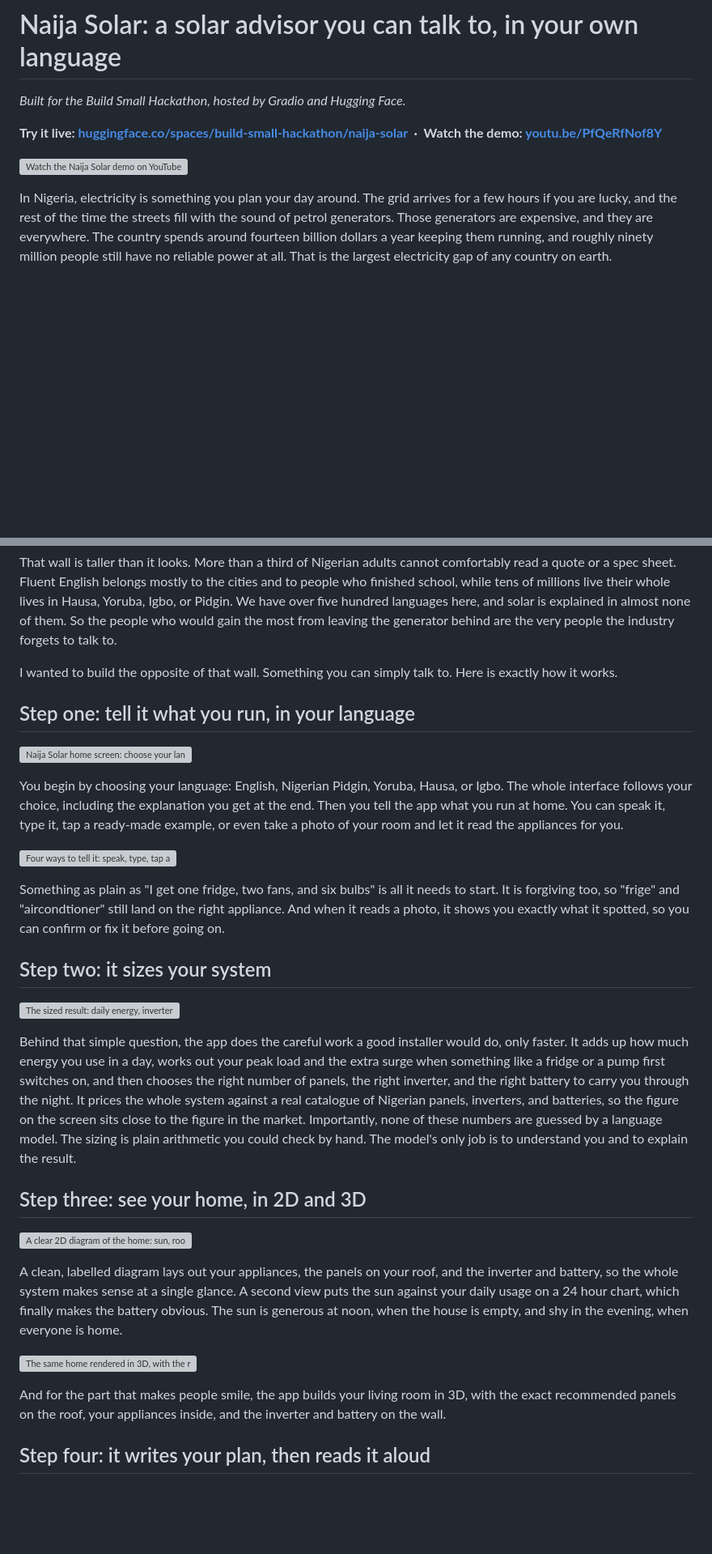
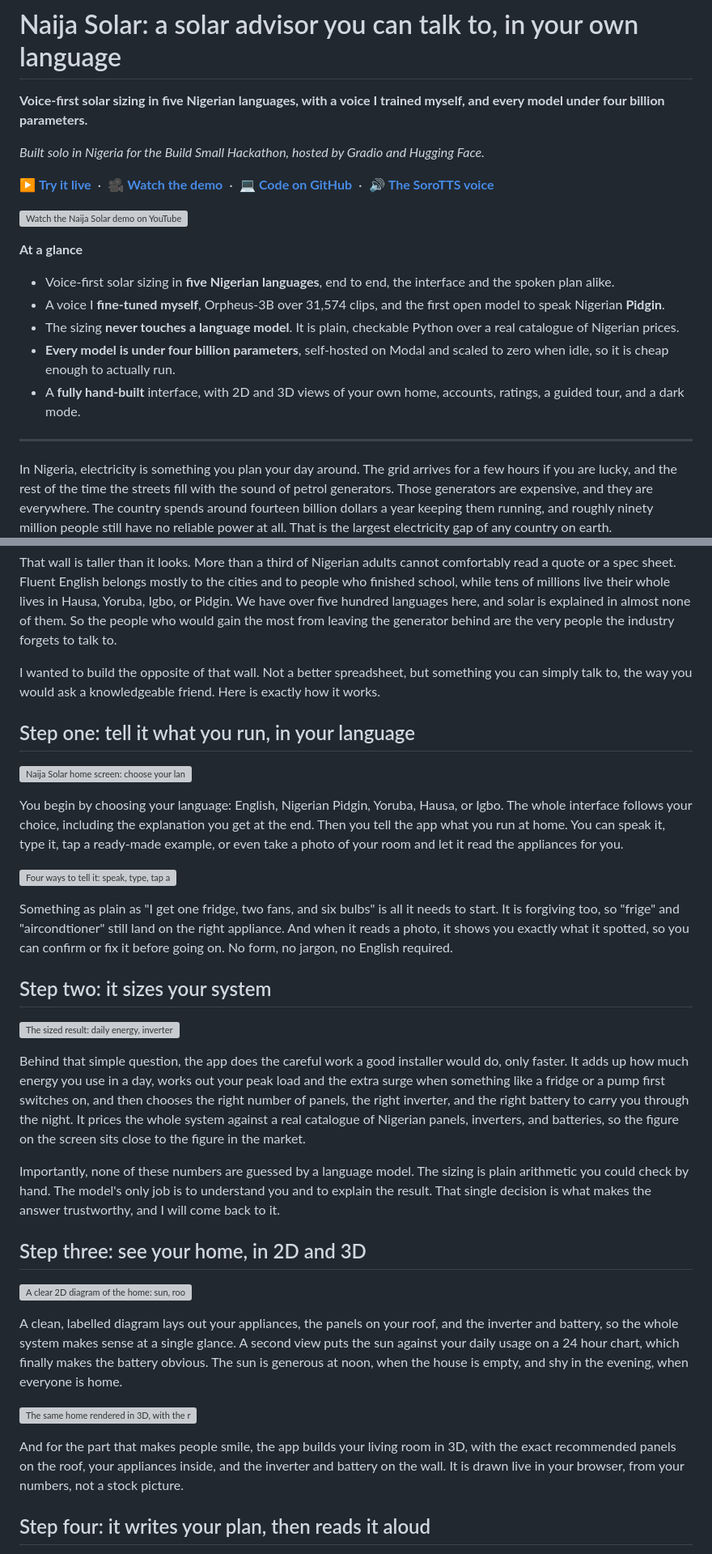
Before and after one commit to Mystique1337/naija-solar, a Markdown page: ARTICLE.md, 2 parts joined by grey strips. Shown at 81% size. Drawn GitHub-style; blank space fills up the shorter version; grey boxes are pictures that could not be loaded.

```diff
--- a/ARTICLE.md
+++ b/ARTICLE.md
@@ -1,10 +1,22 @@
 # Naija Solar: a solar advisor you can talk to, in your own language
 
-*Built for the Build Small Hackathon, hosted by Gradio and Hugging Face.*
+**Voice-first solar sizing in five Nigerian languages, with a voice I trained myself, and every model under four billion parameters.**
 
-**Try it live: [huggingface.co/spaces/build-small-hackathon/naija-solar](https://huggingface.co/spaces/build-small-hackathon/naija-solar) &nbsp;·&nbsp; Watch the demo: [youtu.be/PfQeRfNof8Y](https://youtu.be/PfQeRfNof8Y)**
+*Built solo in Nigeria for the Build Small Hackathon, hosted by Gradio and Hugging Face.*
+
+▶️ **[Try it live](https://huggingface.co/spaces/build-small-hackathon/naija-solar)** &nbsp;·&nbsp; 🎥 **[Watch the demo](https://youtu.be/PfQeRfNof8Y)** &nbsp;·&nbsp; 💻 **[Code on GitHub](https://github.com/Mystique1337/naija-solar)** &nbsp;·&nbsp; 🔊 **[The SoroTTS voice](https://huggingface.co/Shinzmann/sorotts)**
 
 [![Watch the Naija Solar demo on YouTube](https://img.youtube.com/vi/PfQeRfNof8Y/hqdefault.jpg)](https://youtu.be/PfQeRfNof8Y)
+
+**At a glance**
+
+- Voice-first solar sizing in **five Nigerian languages**, end to end, the interface and the spoken plan alike.
+- A voice I **fine-tuned myself**, Orpheus-3B over 31,574 clips, and the first open model to speak Nigerian **Pidgin**.
+- The sizing **never touches a language model**. It is plain, checkable Python over a real catalogue of Nigerian prices.
+- **Every model is under four billion parameters**, self-hosted on Modal and scaled to zero when idle, so it is cheap enough to actually run.
+- A **fully hand-built** interface, with 2D and 3D views of your own home, accounts, ratings, a guided tour, and a dark mode.
+
+---
 
 In Nigeria, electricity is something you plan your day around. The grid arrives for a few hours if you are lucky, and the rest of the time the streets fill with the sound of petrol generators. Those generators are expensive, and they are everywhere. The country spends around fourteen billion dollars a year keeping them running, and roughly ninety million people still have no reliable power at all. That is the largest electricity gap of any country on earth.
 
@@ -14,7 +26,7 @@ The honest answer is that solar is never explained in a way that ordinary people
 
 That wall is taller than it looks. More than a third of Nigerian adults cannot comfortably read a quote or a spec sheet. Fluent English belongs mostly to the cities and to people who finished school, while tens of millions live their whole lives in Hausa, Yoruba, Igbo, or Pidgin. We have over five hundred languages here, and solar is explained in almost none of them. So the people who would gain the most from leaving the generator behind are the very people the industry forgets to talk to.
 
-I wanted to build the opposite of that wall. Something you can simply talk to. Here is exactly how it works.
+I wanted to build the opposite of that wall. Not a better spreadsheet, but something you can simply talk to, the way you would ask a knowledgeable friend. Here is exactly how it works.
 
 ## Step one: tell it what you run, in your language
 
@@ -24,13 +36,15 @@ You begin by choosing your language: English, Nigerian Pidgin, Yoruba, Hausa, or
 
 ![Four ways to tell it: speak, type, tap an example, or snap a photo](https://huggingface.co/spaces/build-small-hackathon/naija-solar/resolve/main/assets/02_input.png)
 
-Something as plain as "I get one fridge, two fans, and six bulbs" is all it needs to start. It is forgiving too, so "frige" and "aircondtioner" still land on the right appliance. And when it reads a photo, it shows you exactly what it spotted, so you can confirm or fix it before going on.
+Something as plain as "I get one fridge, two fans, and six bulbs" is all it needs to start. It is forgiving too, so "frige" and "aircondtioner" still land on the right appliance. And when it reads a photo, it shows you exactly what it spotted, so you can confirm or fix it before going on. No form, no jargon, no English required.
 
 ## Step two: it sizes your system
 
 ![The sized result: daily energy, inverter size, total cost, and the exact recommended panels, inverter, and battery](https://huggingface.co/spaces/build-small-hackathon/naija-solar/resolve/main/assets/03_result.png)
 
-Behind that simple question, the app does the careful work a good installer would do, only faster. It adds up how much energy you use in a day, works out your peak load and the extra surge when something like a fridge or a pump first switches on, and then chooses the right number of panels, the right inverter, and the right battery to carry you through the night. It prices the whole system against a real catalogue of Nigerian panels, inverters, and batteries, so the figure on the screen sits close to the figure in the market. Importantly, none of these numbers are guessed by a language model. The sizing is plain arithmetic you could check by hand. The model's only job is to understand you and to explain the result.
+Behind that simple question, the app does the careful work a good installer would do, only faster. It adds up how much energy you use in a day, works out your peak load and the extra surge when something like a fridge or a pump first switches on, and then chooses the right number of panels, the right inverter, and the right battery to carry you through the night. It prices the whole system against a real catalogue of Nigerian panels, inverters, and batteries, so the figure on the screen sits close to the figure in the market.
+
+Importantly, none of these numbers are guessed by a language model. The sizing is plain arithmetic you could check by hand. The model's only job is to understand you and to explain the result. That single decision is what makes the answer trustworthy, and I will come back to it.
 
 ## Step three: see your home, in 2D and 3D
 
@@ -40,7 +54,7 @@ A clean, labelled diagram lays out your appliances, the panels on your roof, and
 
 ![The same home rendered in 3D, with the recommended panels on the roof and the appliances inside](https://huggingface.co/spaces/build-small-hackathon/naija-solar/resolve/main/assets/05_home3d.png)
 
-And for the part that makes people smile, the app builds your living room in 3D, with the exact recommended panels on the roof, your appliances inside, and the inverter and battery on the wall.
+And for the part that makes people smile, the app builds your living room in 3D, with the exact recommended panels on the roof, your appliances inside, and the inverter and battery on the wall. It is drawn live in your browser, from your numbers, not a stock picture.
 
 ## Step four: it writes your plan, then reads it aloud
 
```
Also changed, not shown: other parts of ARTICLE.md (+21 -8 lines).
